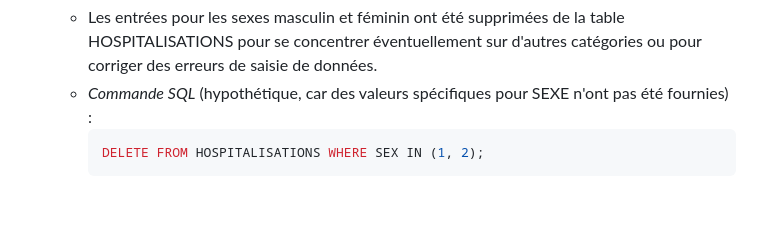
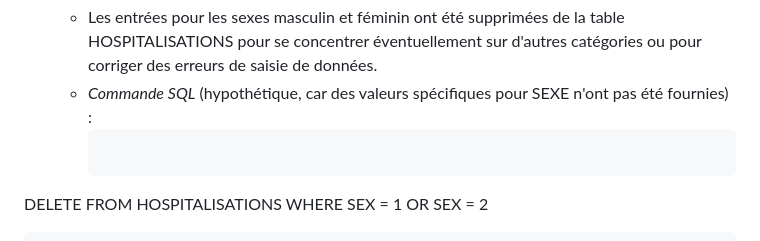
Before and after one commit to bald-cap/COVID-ANALYSIS, a Markdown page: setup_database_process.md, the part around the change. GitHub-like rendering; blank space fills up the shorter version.

````diff
--- a/setup_database_process.md
+++ b/setup_database_process.md
@@ -86,5 +86,8 @@ Après avoir rempli les tables avec des données, des contraintes de clé étran
   - Les entrées pour les sexes masculin et féminin ont été supprimées de la table HOSPITALISATIONS pour se concentrer éventuellement sur d'autres catégories ou pour corriger des erreurs de saisie de données.
   - *Commande SQL* (hypothétique, car des valeurs spécifiques pour SEXE n'ont pas été fournies) :
     ```sql
-    DELETE FROM HOSPITALISATIONS WHERE SEX IN (1, 2);
+ DELETE
+FROM HOSPITALISATIONS
+WHERE SEX = 1 OR SEX = 2
+
     ```
````
